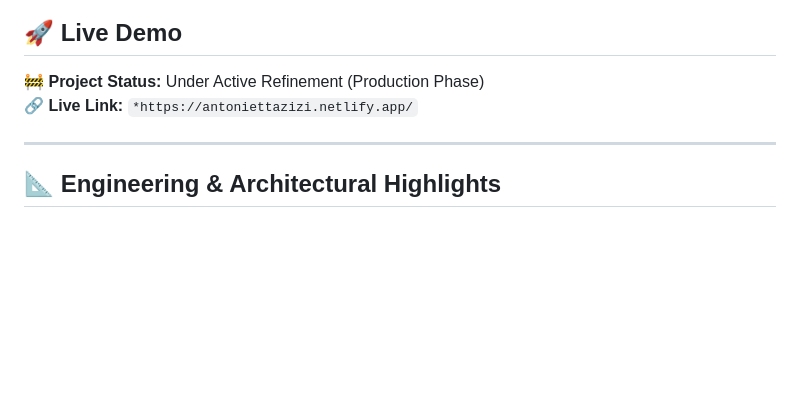
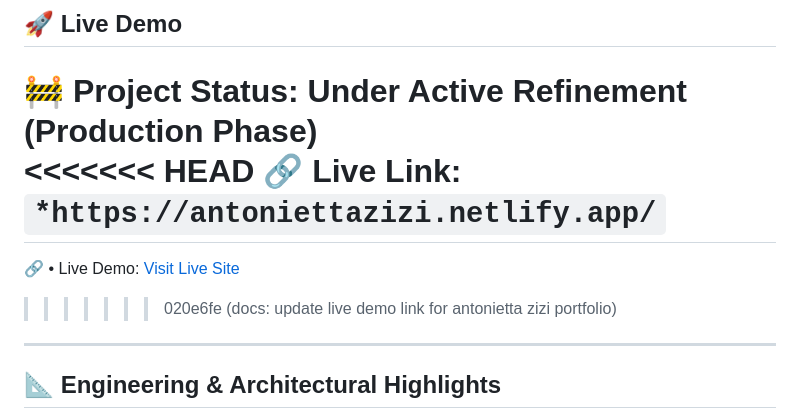
Before and after one commit to laualways/portfolio-antonietta-zizi, a Markdown page: README.md, the part around the change. Drawn GitHub-style; blank space fills up the shorter version.

```diff
--- a/README.md
+++ b/README.md
@@ -6,7 +6,11 @@ The architecture of this project departs from generic templates to embrace a str
 
 ## 🚀 Live Demo
 🚧 **Project Status:** Under Active Refinement (Production Phase)
+<<<<<<< HEAD
 🔗 **Live Link:** `*https://antoniettazizi.netlify.app/`
+=======
+🔗 • Live Demo: [Visit Live Site](https://antoniettazizi.netlify.app/)
+>>>>>>> 020e6fe (docs: update live demo link for antonietta zizi portfolio)
 
 ---
 
```
